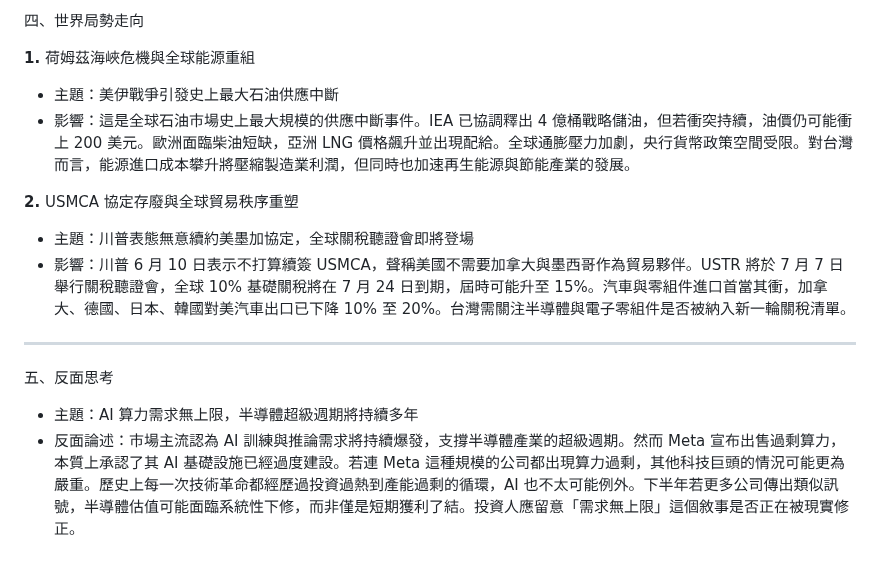
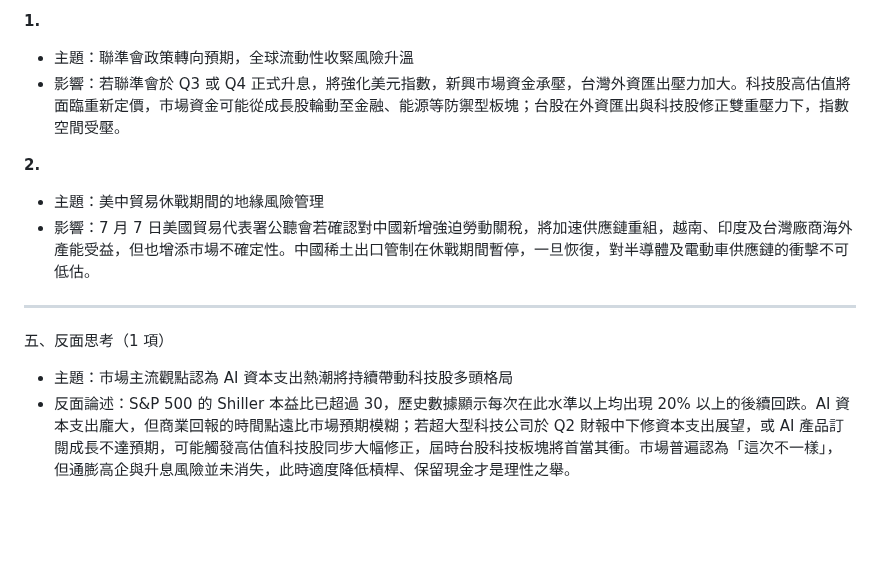
Before and after one commit to KaiSWang/daily-digest, a Markdown page: data/stock/每日美股分析_2026-07-02.md, the part around one of its changes. Rendered like a GitHub page; blank space fills up the shorter version.

Commit message:
📰 更新 每日美股分析 2026-07-02

```diff
--- a/data/stock/每日美股分析_2026-07-02.md
+++ b/data/stock/每日美股分析_2026-07-02.md
@@ -70,19 +59,14 @@
 
-四、世界局勢走向
+**1.**
+- 主題：聯準會政策轉向預期，全球流動性收緊風險升溫
+- 影響：若聯準會於 Q3 或 Q4 正式升息，將強化美元指數，新興市場資金承壓，台灣外資匯出壓力加大。科技股高估值將面臨重新定價，市場資金可能從成長股輪動至金融、能源等防禦型板塊；台股在外資匯出與科技股修正雙重壓力下，指數空間受壓。
 
-**1.** 荷姆茲海峽危機與全球能源重組
-
-- 主題：美伊戰爭引發史上最大石油供應中斷
-- 影響：這是全球石油市場史上最大規模的供應中斷事件。IEA 已協調釋出 4 億桶戰略儲油，但若衝突持續，油價仍可能衝上 200 美元。歐洲面臨柴油短缺，亞洲 LNG 價格飆升並出現配給。全球通膨壓力加劇，央行貨幣政策空間受限。對台灣而言，能源進口成本攀升將壓縮製造業利潤，但同時也加速再生能源與節能產業的發展。
-
-**2.** USMCA 協定存廢與全球貿易秩序重塑
-
-- 主題：川普表態無意續約美墨加協定，全球關稅聽證會即將登場
-- 影響：川普 6 月 10 日表示不打算續簽 USMCA，聲稱美國不需要加拿大與墨西哥作為貿易夥伴。USTR 將於 7 月 7 日舉行關稅聽證會，全球 10% 基礎關稅將在 7 月 24 日到期，屆時可能升至 15%。汽車與零組件進口首當其衝，加拿大、德國、日本、韓國對美汽車出口已下降 10% 至 20%。台灣需關注半導體與電子零組件是否被納入新一輪關稅清單。
+**2.**
+- 主題：美中貿易休戰期間的地緣風險管理
+- 影響：7 月 7 日美國貿易代表署公聽會若確認對中國新增強迫勞動關稅，將加速供應鏈重組，越南、印度及台灣廠商海外產能受益，但也增添市場不確定性。中國稀土出口管制在休戰期間暫停，一旦恢復，對半導體及電動車供應鏈的衝擊不可低估。
 
 ---
+五、反面思考（1 項）
 
-五、反面思考
-
-- 主題：AI 算力需求無上限，半導體超級週期將持續多年
-- 反面論述：市場主流認為 AI 訓練與推論需求將持續爆發，支撐半導體產業的超級週期。然而 Meta 宣布出售過剩算力，本質上承認了其 AI 基礎設施已經過度建設。若連 Meta 這種規模的公司都出現算力過剩，其他科技巨頭的情況可能更為嚴重。歷史上每一次技術革命都經歷過投資過熱到產能過剩的循環，AI 也不太可能例外。下半年若更多公司傳出類似訊號，半導體估值可能面臨系統性下修，而非僅是短期獲利了結。投資人應留意「需求無上限」這個敘事是否正在被現實修正。
+- 主題：市場主流觀點認為 AI 資本支出熱潮將持續帶動科技股多頭格局
+- 反面論述：S&P 500 的 Shiller 本益比已超過 30，歷史數據顯示每次在此水準以上均出現 20% 以上的後續回跌。AI 資本支出龐大，但商業回報的時間點遠比市場預期模糊；若超大型科技公司於 Q2 財報中下修資本支出展望，或 AI 產品訂閱成長不達預期，可能觸發高估值科技股同步大幅修正，屆時台股科技板塊將首當其衝。市場普遍認為「這次不一樣」，但通膨高企與升息風險並未消失，此時適度降低槓桿、保留現金才是理性之舉。
```
Also changed, not shown: other parts of data/stock/每日美股分析_2026-07-02.md (+40 -51 lines).
